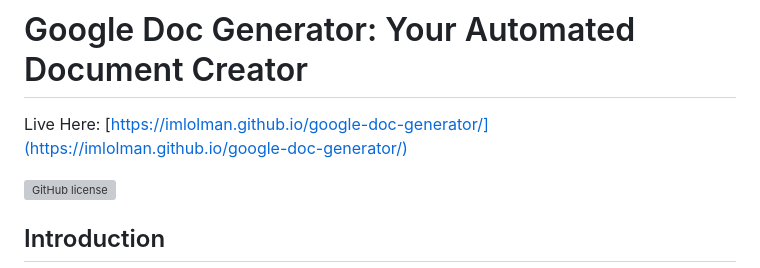
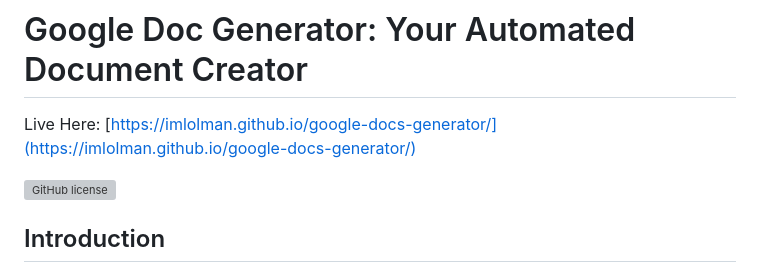
Before and after one commit to imlolman/Google-Docs-Generator, a Markdown page: readme.md, the part around the change. Drawn GitHub-style; grey boxes are pictures that could not be loaded.

Commit message:
Change name to Google Docs Generator

```diff
--- a/readme.md
+++ b/readme.md
@@ -1,6 +1,6 @@
 # Google Doc Generator: Your Automated Document Creator
 
-Live Here: [https://imlolman.github.io/google-doc-generator/](https://imlolman.github.io/google-doc-generator/)
+Live Here: [https://imlolman.github.io/google-docs-generator/](https://imlolman.github.io/google-docs-generator/)
 
 ![GitHub license](https://img.shields.io/github/license/Naereen/StrapDown.js.svg)
 
```
